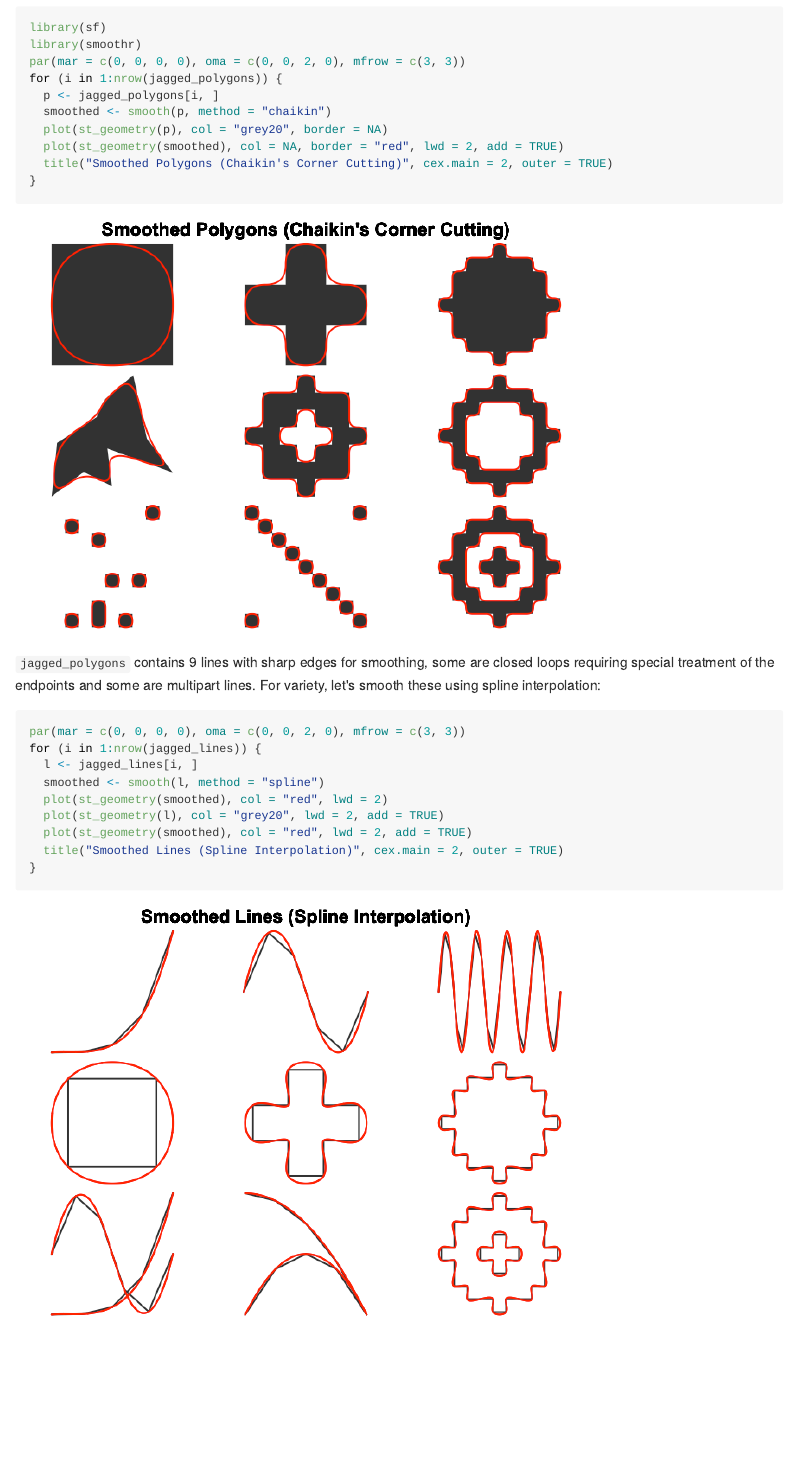
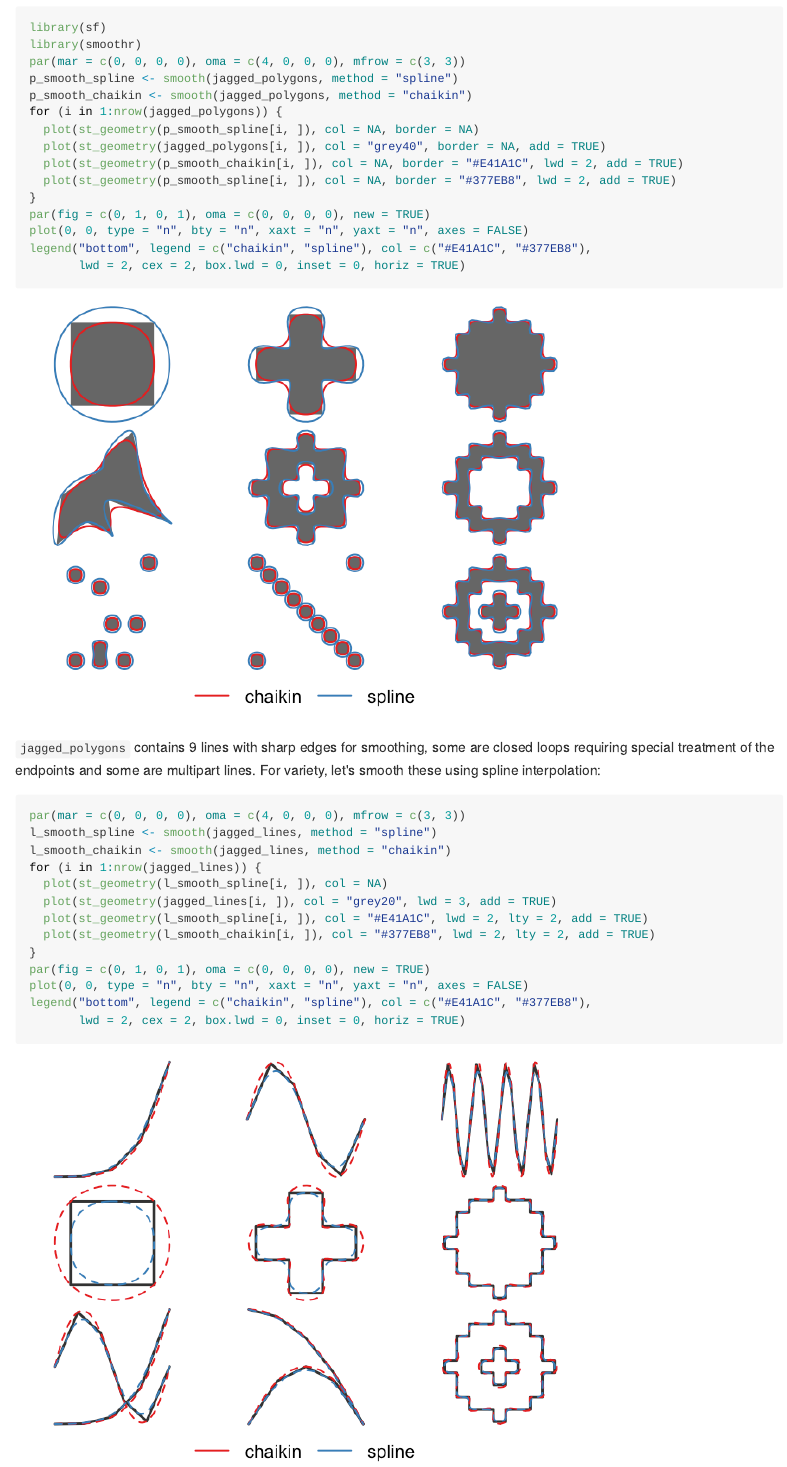
Before and after one commit to mstrimas/smoothr, an R Markdown document (README.Rmd): the page in a window 1100 px wide, from 680 px down. The pictures show the output file README.md that the author committed with the source, drawn offline in the style of GitHub; badge pictures from the web are left out.

Commit message:
better documentation; smoothing functions now exported

````diff
--- a/README.Rmd
+++ b/README.Rmd
@@ -46,26 +46,35 @@ Two example feature sets are included in this package. `jagged_polygons` contain
 ```{r smooth-polygons}
 library(sf)
 library(smoothr)
-par(mar = c(0, 0, 0, 0), oma = c(0, 0, 2, 0), mfrow = c(3, 3))
+par(mar = c(0, 0, 0, 0), oma = c(4, 0, 0, 0), mfrow = c(3, 3))
+p_smooth_spline <- smooth(jagged_polygons, method = "spline")
+p_smooth_chaikin <- smooth(jagged_polygons, method = "chaikin")
 for (i in 1:nrow(jagged_polygons)) {
-  p <- jagged_polygons[i, ]
-  smoothed <- smooth(p, method = "chaikin")
-  plot(st_geometry(p), col = "grey20", border = NA)
-  plot(st_geometry(smoothed), col = NA, border = "red", lwd = 2, add = TRUE)
-  title("Smoothed Polygons (Chaikin's Corner Cutting)", cex.main = 2, outer = TRUE)
+  plot(st_geometry(p_smooth_spline[i, ]), col = NA, border = NA)
+  plot(st_geometry(jagged_polygons[i, ]), col = "grey40", border = NA, add = TRUE)
+  plot(st_geometry(p_smooth_chaikin[i, ]), col = NA, border = "#E41A1C", lwd = 2, add = TRUE)
+  plot(st_geometry(p_smooth_spline[i, ]), col = NA, border = "#377EB8", lwd = 2, add = TRUE)
 }
+par(fig = c(0, 1, 0, 1), oma = c(0, 0, 0, 0), new = TRUE)
+plot(0, 0, type = "n", bty = "n", xaxt = "n", yaxt = "n", axes = FALSE)
+legend("bottom", legend = c("chaikin", "spline"), col = c("#E41A1C", "#377EB8"),
+       lwd = 2, cex = 2, box.lwd = 0, inset = 0, horiz = TRUE)
 ```
 
 `jagged_polygons` contains 9 lines with sharp edges for smoothing, some are closed loops requiring special treatment of the endpoints and some are multipart lines. For variety, let's smooth these using spline interpolation:
 
 ```{r smooth-lines}
-par(mar = c(0, 0, 0, 0), oma = c(0, 0, 2, 0), mfrow = c(3, 3))
+par(mar = c(0, 0, 0, 0), oma = c(4, 0, 0, 0), mfrow = c(3, 3))
+l_smooth_spline <- smooth(jagged_lines, method = "spline")
+l_smooth_chaikin <- smooth(jagged_lines, method = "chaikin")
 for (i in 1:nrow(jagged_lines)) {
-  l <- jagged_lines[i, ]
-  smoothed <- smooth(l, method = "spline")
-  plot(st_geometry(smoothed), col = "red", lwd = 2)
-  plot(st_geometry(l), col = "grey20", lwd = 2, add = TRUE)
-  plot(st_geometry(smoothed), col = "red", lwd = 2, add = TRUE)
-  title("Smoothed Lines (Spline Interpolation)", cex.main = 2, outer = TRUE)
+  plot(st_geometry(l_smooth_spline[i, ]), col = NA)
+  plot(st_geometry(jagged_lines[i, ]), col = "grey20", lwd = 3, add = TRUE)
+  plot(st_geometry(l_smooth_spline[i, ]), col = "#E41A1C", lwd = 2, lty = 2, add = TRUE)
+  plot(st_geometry(l_smooth_chaikin[i, ]), col = "#377EB8", lwd = 2, lty = 2, add = TRUE)
 }
+par(fig = c(0, 1, 0, 1), oma = c(0, 0, 0, 0), new = TRUE)
+plot(0, 0, type = "n", bty = "n", xaxt = "n", yaxt = "n", axes = FALSE)
+legend("bottom", legend = c("chaikin", "spline"), col = c("#E41A1C", "#377EB8"),
+       lwd = 2, cex = 2, box.lwd = 0, inset = 0, horiz = TRUE)
 ```
````
Also changed, not shown: R/smooth-chaikin.r (+49 -1 lines), R/smooth-spline.r (+57 -3 lines), R/smooth.r (+60 -64 lines), R/utils.r (added, +7 -0 lines), README-smooth-lines-1.png, README-smooth-polygons-1.png, README.md, README.Rmd (4 more changed lines), 23 other files.
